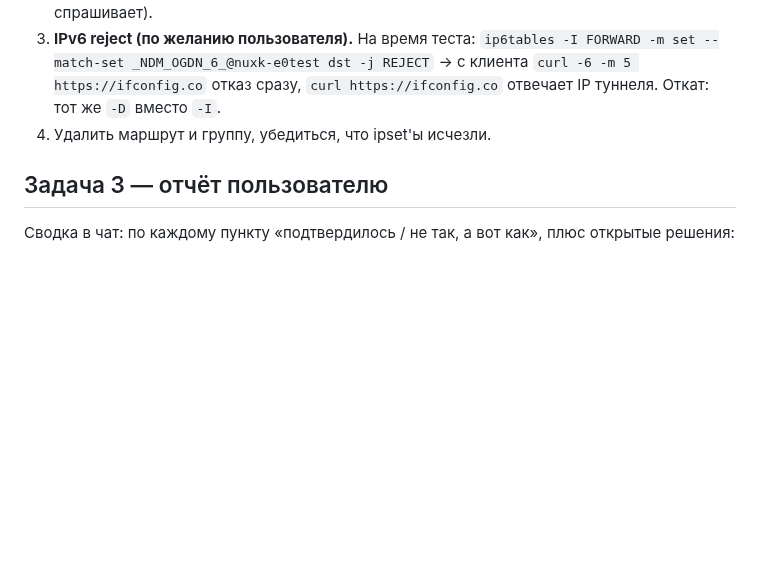
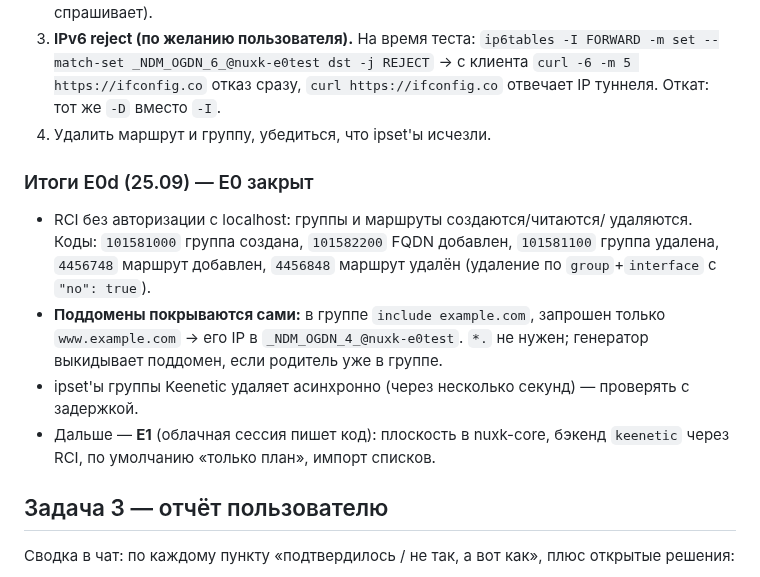
Before and after one commit to AtomAlex12/gp-horizon, a Markdown page: docs/HANDOFF.md, the part around the change. Drawn GitHub-style; blank space fills up the shorter version.

Commit message:
HANDOFF: E0d results — subdomains covered, RCI route codes, async ipset cleanup; E0 closed
Co-Authored-By: Claude Opus 5.5 <noreply@anthropic.com>
Claude-Session: https://claude.ai/code/session_01B4vRfttm54GMLP9KD2dwZD

```diff
--- a/docs/HANDOFF.md
+++ b/docs/HANDOFF.md
@@ -252,6 +252,20 @@ GET /rci/dns-proxy     → {"route": [{"group": "<имя>", "interface": "Wiregu
    https://ifconfig.co` отвечает IP туннеля. Откат: тот же `-D` вместо `-I`.
 4. Удалить маршрут и группу, убедиться, что ipset'ы исчезли.
 
+### Итоги E0d (25.09) — E0 закрыт
+
+- RCI без авторизации с localhost: группы и маршруты создаются/читаются/
+  удаляются. Коды: `101581000` группа создана, `101582200` FQDN добавлен,
+  `101581100` группа удалена, `4456748` маршрут добавлен, `4456848` маршрут
+  удалён (удаление по `group`+`interface` с `"no": true`).
+- **Поддомены покрываются сами:** в группе `include example.com`, запрошен
+  только `www.example.com` → его IP в `_NDM_OGDN_4_@nuxk-e0test`. `*.` не нужен;
+  генератор выкидывает поддомен, если родитель уже в группе.
+- ipset'ы группы Keenetic удаляет асинхронно (через несколько секунд) —
+  проверять с задержкой.
+- Дальше — **E1** (облачная сессия пишет код): плоскость в nuxk-core,
+  бэкенд `keenetic` через RCI, по умолчанию «только план», импорт списков.
+
 ## Задача 3 — отчёт пользователю
 
 Сводка в чат: по каждому пункту «подтвердилось / не так, а вот как», плюс
```
